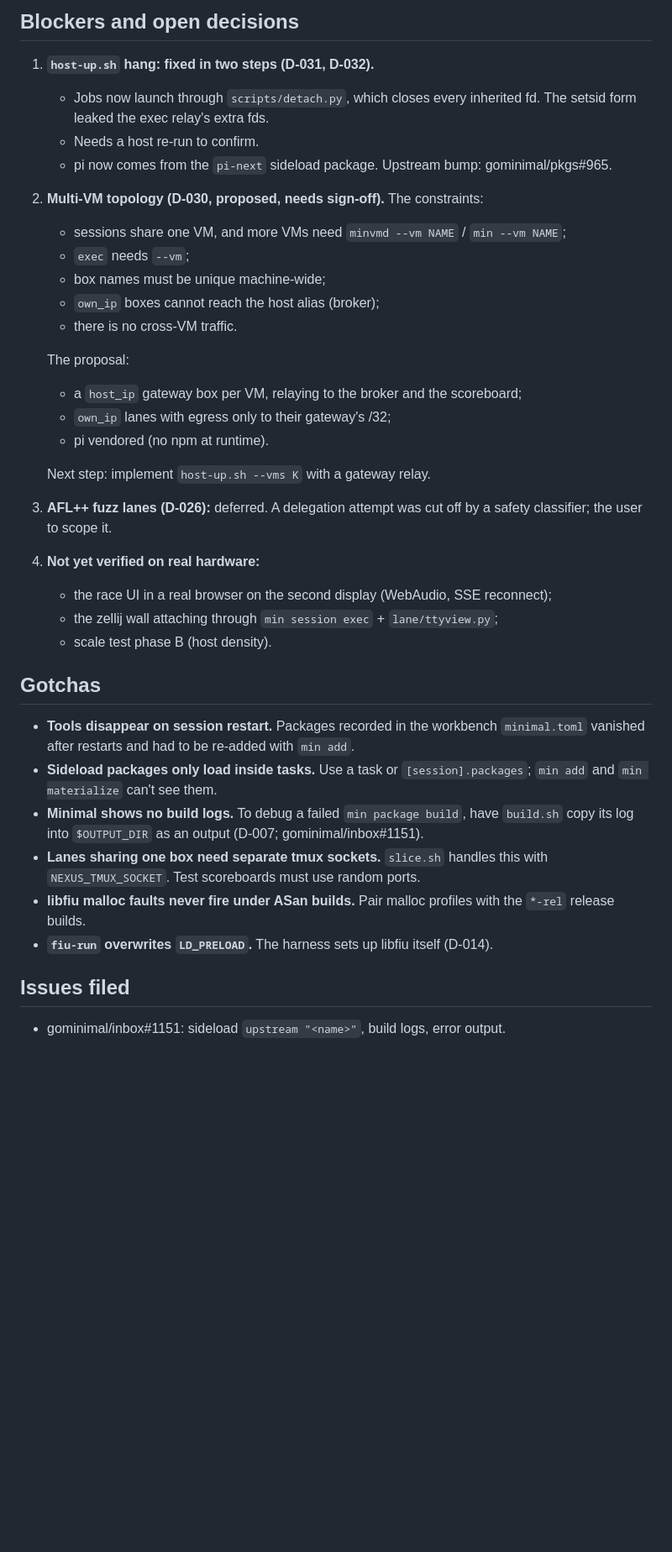
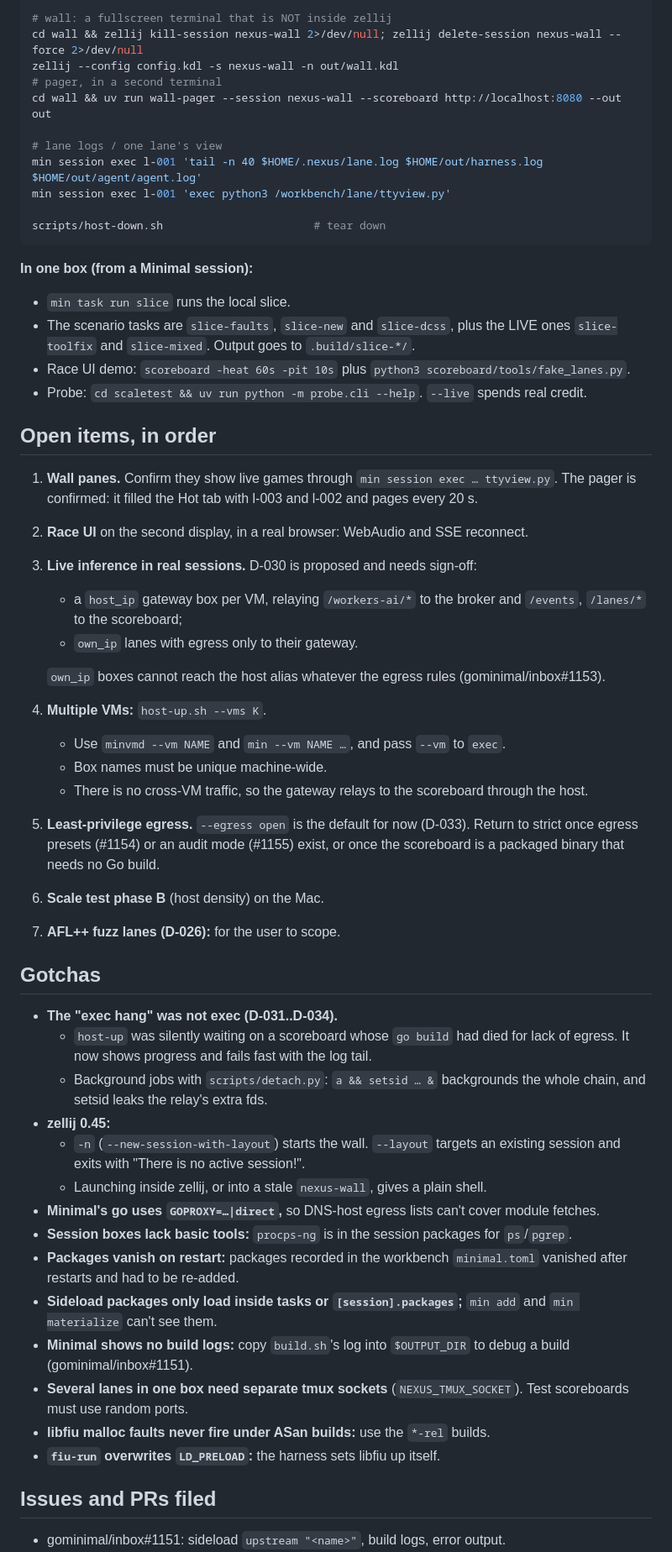
Before and after one commit to noric-labs/nexus, a Markdown page: handover.md, the part around one of its changes. Shown at 84% size. Drawn GitHub-style; blank space fills up the shorter version.

Commit message:
Handover: real-session state, Mac run/wall commands, open items, issues
Co-Authored-By: Claude Opus 5.5 <noreply@anthropic.com>

````diff
--- a/handover.md
+++ b/handover.md
@@ -62,47 +69,72 @@ section.
 
-## Blockers and open decisions
+# wall: a fullscreen terminal that is NOT inside zellij
+cd wall && zellij kill-session nexus-wall 2>/dev/null; zellij delete-session nexus-wall --force 2>/dev/null
+zellij --config config.kdl -s nexus-wall -n out/wall.kdl
+# pager, in a second terminal
+cd wall && uv run wall-pager --session nexus-wall --scoreboard http://localhost:8080 --out out
 
-1. **`host-up.sh` hang: fixed in two steps (D-031, D-032).**
-   - Jobs now launch through `scripts/detach.py`, which closes every inherited fd. The
-     setsid form leaked the exec relay's extra fds.
-   - Needs a host re-run to confirm.
-   - pi now comes from the `pi-next` sideload package. Upstream bump:
-     gominimal/pkgs#965.
-2. **Multi-VM topology (D-030, proposed, needs sign-off).** The constraints:
-   - sessions share one VM, and more VMs need `minvmd --vm NAME` / `min --vm NAME`;
-   - `exec` needs `--vm`;
-   - box names must be unique machine-wide;
-   - `own_ip` boxes cannot reach the host alias (broker);
-   - there is no cross-VM traffic.
+# lane logs / one lane's view
+min session exec l-001 'tail -n 40 $HOME/.nexus/lane.log $HOME/out/harness.log $HOME/out/agent/agent.log'
+min session exec l-001 'exec python3 /workbench/lane/ttyview.py'
 
-   The proposal:
-   - a `host_ip` gateway box per VM, relaying to the broker and the scoreboard;
-   - `own_ip` lanes with egress only to their gateway's /32;
-   - pi vendored (no npm at runtime).
+scripts/host-down.sh                       # tear down
+```
 
-   Next step: implement `host-up.sh --vms K` with a gateway relay.
-3. **AFL++ fuzz lanes (D-026):** deferred. A delegation attempt was cut off by a safety
-   classifier; the user to scope it.
-4. **Not yet verified on real hardware:**
-   - the race UI in a real browser on the second display (WebAudio, SSE reconnect);
-   - the zellij wall attaching through `min session exec` + `lane/ttyview.py`;
-   - scale test phase B (host density).
+**In one box (from a Minimal session):**
+- `min task run slice` runs the local slice.
+- The scenario tasks are `slice-faults`, `slice-new` and `slice-dcss`, plus the LIVE ones
+  `slice-toolfix` and `slice-mixed`. Output goes to `.build/slice-*/`.
+- Race UI demo: `scoreboard -heat 60s -pit 10s` plus `python3 scoreboard/tools/fake_lanes.py`.
+- Probe: `cd scaletest && uv run python -m probe.cli --help`. `--live` spends real credit.
+
+## Open items, in order
+
+1. **Wall panes.** Confirm they show live games through `min session exec … ttyview.py`.
+   The pager is confirmed: it filled the Hot tab with l-003 and l-002 and pages every 20 s.
+2. **Race UI** on the second display, in a real browser: WebAudio and SSE reconnect.
+3. **Live inference in real sessions.** D-030 is proposed and needs sign-off:
+   - a `host_ip` gateway box per VM, relaying `/workers-ai/*` to the broker and
+     `/events`, `/lanes/*` to the scoreboard;
+   - `own_ip` lanes with egress only to their gateway.
+
+   `own_ip` boxes cannot reach the host alias whatever the egress rules (gominimal/inbox#1153).
+4. **Multiple VMs:** `host-up.sh --vms K`.
+   - Use `minvmd --vm NAME` and `min --vm NAME …`, and pass `--vm` to `exec`.
+   - Box names must be unique machine-wide.
+   - There is no cross-VM traffic, so the gateway relays to the scoreboard through the host.
+5. **Least-privilege egress.** `--egress open` is the default for now (D-033). Return to
+   strict once egress presets (#1154) or an audit mode (#1155) exist, or once the
+   scoreboard is a packaged binary that needs no Go build.
+6. **Scale test phase B** (host density) on the Mac.
+7. **AFL++ fuzz lanes (D-026):** for the user to scope.
 
 ## Gotchas
 
-- **Tools disappear on session restart.** Packages recorded in the workbench
-  `minimal.toml` vanished after restarts and had to be re-added with `min add`.
-- **Sideload packages only load inside tasks.** Use a task or `[session].packages`;
-  `min add` and `min materialize` can't see them.
-- **Minimal shows no build logs.** To debug a failed `min package build`, have `build.sh`
-  copy its log into `$OUTPUT_DIR` as an output (D-007; gominimal/inbox#1151).
-- **Lanes sharing one box need separate tmux sockets.** `slice.sh` handles this with
-  `NEXUS_TMUX_SOCKET`. Test scoreboards must use random ports.
-- **libfiu malloc faults never fire under ASan builds.** Pair malloc profiles with the
-  `*-rel` release builds.
-- **`fiu-run` overwrites `LD_PRELOAD`.** The harness sets up libfiu itself (D-014).
+- **The "exec hang" was not exec (D-031..D-034).**
+  - `host-up` was silently waiting on a scoreboard whose `go build` had died for lack of
+    egress. It now shows progress and fails fast with the log tail.
+  - Background jobs with `scripts/detach.py`: `a && setsid … &` backgrounds the whole
+    chain, and setsid leaks the relay's extra fds.
+- **zellij 0.45:**
+  - `-n` (`--new-session-with-layout`) starts the wall. `--layout` targets an existing
+    session and exits with "There is no active session!".
+  - Launching inside zellij, or into a stale `nexus-wall`, gives a plain shell.
+- **Minimal's go uses `GOPROXY=…|direct`,** so DNS-host egress lists can't cover module
+  fetches.
+- **Session boxes lack basic tools:** `procps-ng` is in the session packages for
+  `ps`/`pgrep`.
+- **Packages vanish on restart:** packages recorded in the workbench `minimal.toml` vanished
+  after restarts and had to be re-added.
+- **Sideload packages only load inside tasks or `[session].packages`;** `min add` and
+  `min materialize` can't see them.
+- **Minimal shows no build logs:** copy `build.sh`'s log into `$OUTPUT_DIR` to debug a build
+  (gominimal/inbox#1151).
+- **Several lanes in one box need separate tmux sockets** (`NEXUS_TMUX_SOCKET`). Test
+  scoreboards must use random ports.
+- **libfiu malloc faults never fire under ASan builds:** use the `*-rel` builds.
+- **`fiu-run` overwrites `LD_PRELOAD`:** the harness sets libfiu up itself.
 
-## Issues filed
+## Issues and PRs filed
 
 - gominimal/inbox#1151: sideload `upstream "<name>"`, build logs, error output.
 - gominimal/inbox#1153: named VMs (`--vm`), multi-VM networking limits, `session exec`
````
Also changed, not shown: other parts of handover.md (+47 -37 lines).
